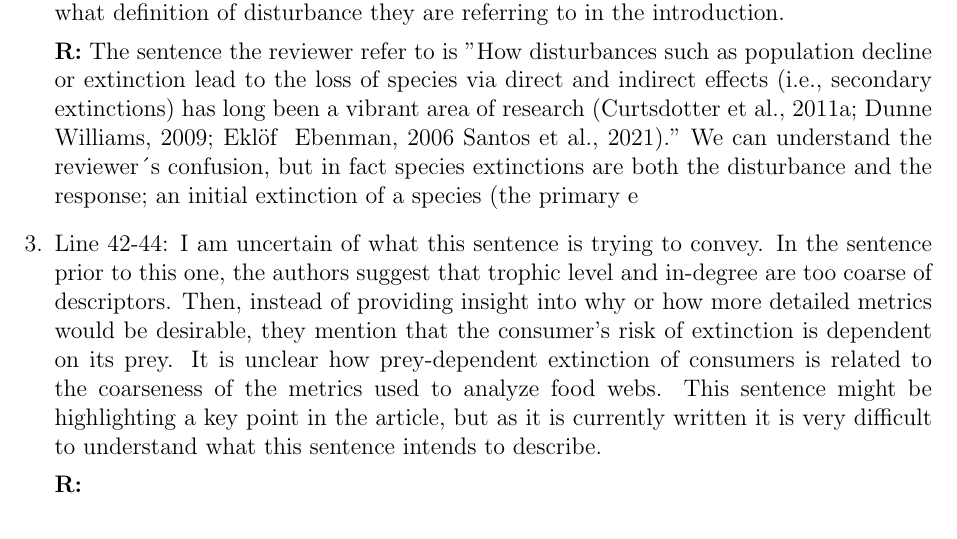
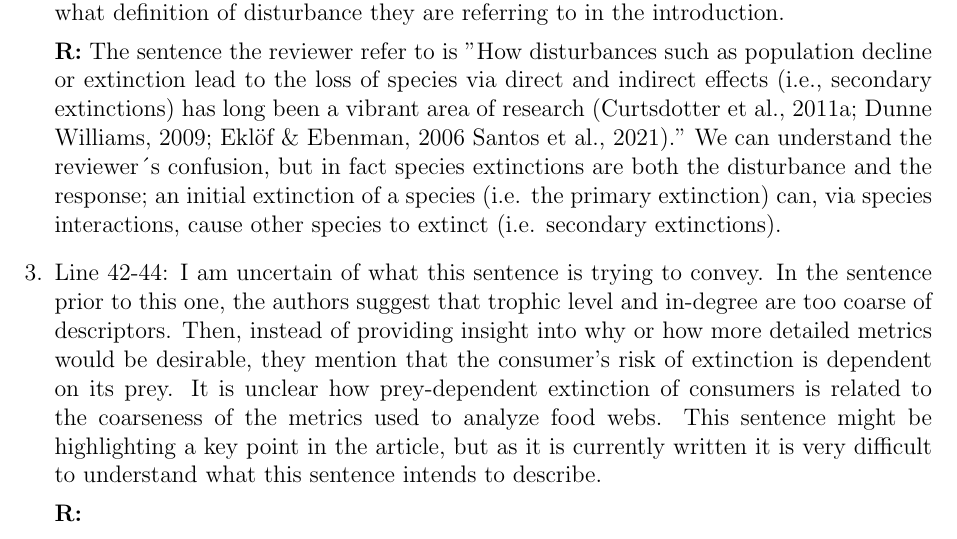
Before and after one commit to cirtwill/Bayes_motifs, a LaTeX document (manuscript/JAE_reply.tex): part of page 5 of 10, cut so that both start at the same text. Compiled offline with LaTeX, dvips and Ghostscript.

Commit message:
Updates from Overleaf

```diff
--- a/manuscript/JAE_reply.tex
+++ b/manuscript/JAE_reply.tex
@@ -128,7 +128,7 @@ Proposed intro structure:
             \item Introduction Line 13-16: The wording here makes it seem like species loss is both the stressor/disturbance and the response variable. This would be clearer if the authors clarify whether they are studying the effects of disturbance at the primary producer level on consumer persistence right away. It would also be helpful to define exactly what definition of disturbance they are referring to in the introduction.
 
                 \textbf{R:}
-            The sentence the reviewer refer to is "How disturbances such as population decline or extinction lead to the loss of species via  direct and indirect effects (i.e., secondary extinctions) has long been a vibrant area of research (Curtsdotter et al., 2011a; Dunne & Williams, 2009; Eklöf & Ebenman, 2006 Santos et al., 2021)." We can understand the reviewer´s confusion, but in fact species extinctions are both the disturbance and the response; an initial extinction of a species (the primary e
+            The sentence the reviewer refer to is "How disturbances such as population decline or extinction lead to the loss of species via  direct and indirect effects (i.e., secondary extinctions) has long been a vibrant area of research (Curtsdotter et al., 2011a; Dunne & Williams, 2009; Eklöf \& Ebenman, 2006 Santos et al., 2021)." We can understand the reviewer´s confusion, but in fact species extinctions are both the disturbance and the response; an initial extinction of a species (i.e. the primary extinction) can, via species interactions, cause other species to extinct (i.e. secondary extinctions).
 
 
             \item Line 42-44: I am uncertain of what this sentence is trying to convey. In the sentence prior to this one, the authors suggest that trophic level and in-degree are too coarse of descriptors. Then, instead of providing insight into why or how more detailed metrics would be desirable, they mention that the consumer's risk of extinction is dependent on its prey. It is unclear how prey-dependent extinction of consumers is related to the coarseness of the metrics used to analyze food webs. This sentence might be highlighting a key point in the article, but as it is currently written it is very difficult to understand what this sentence intends to describe.
```
